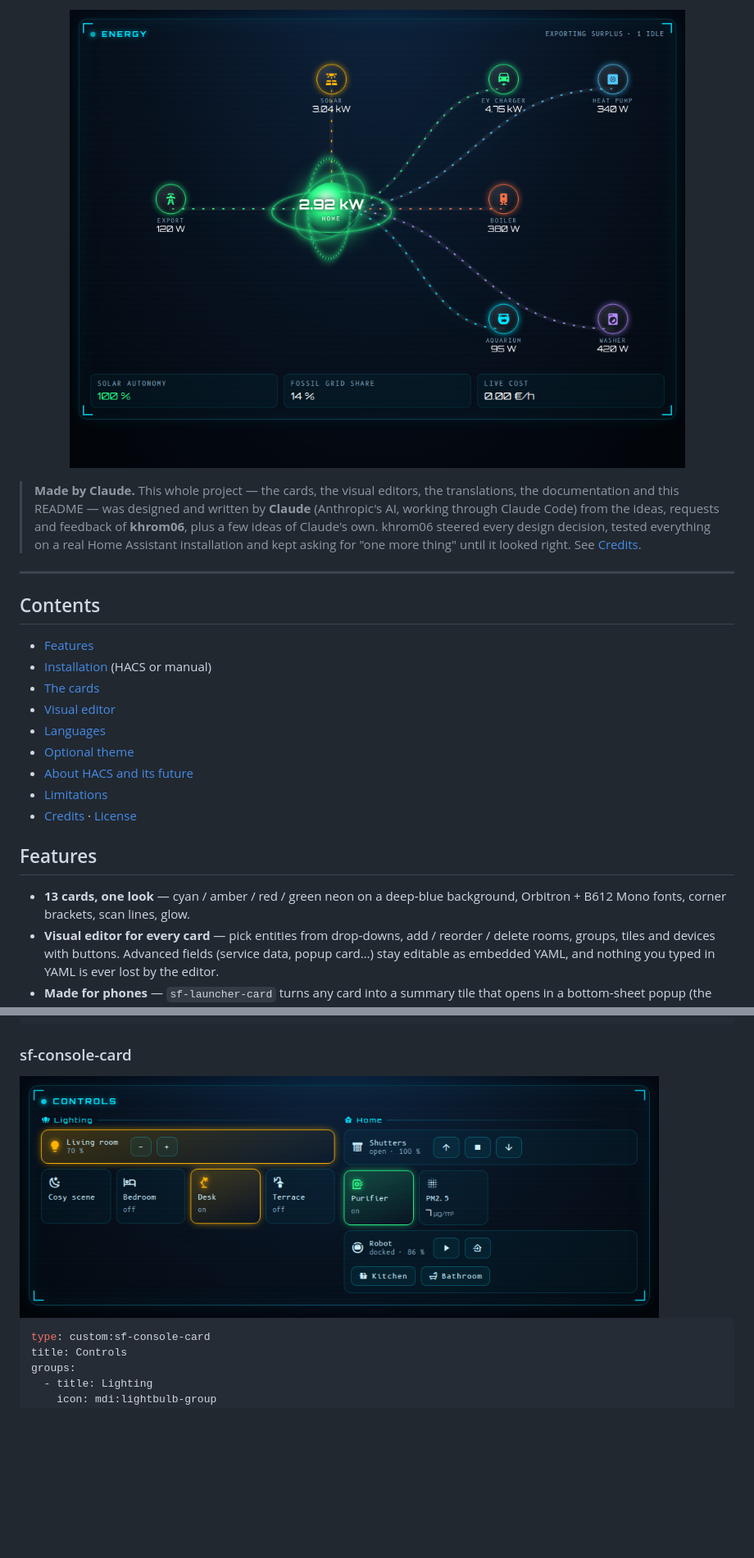
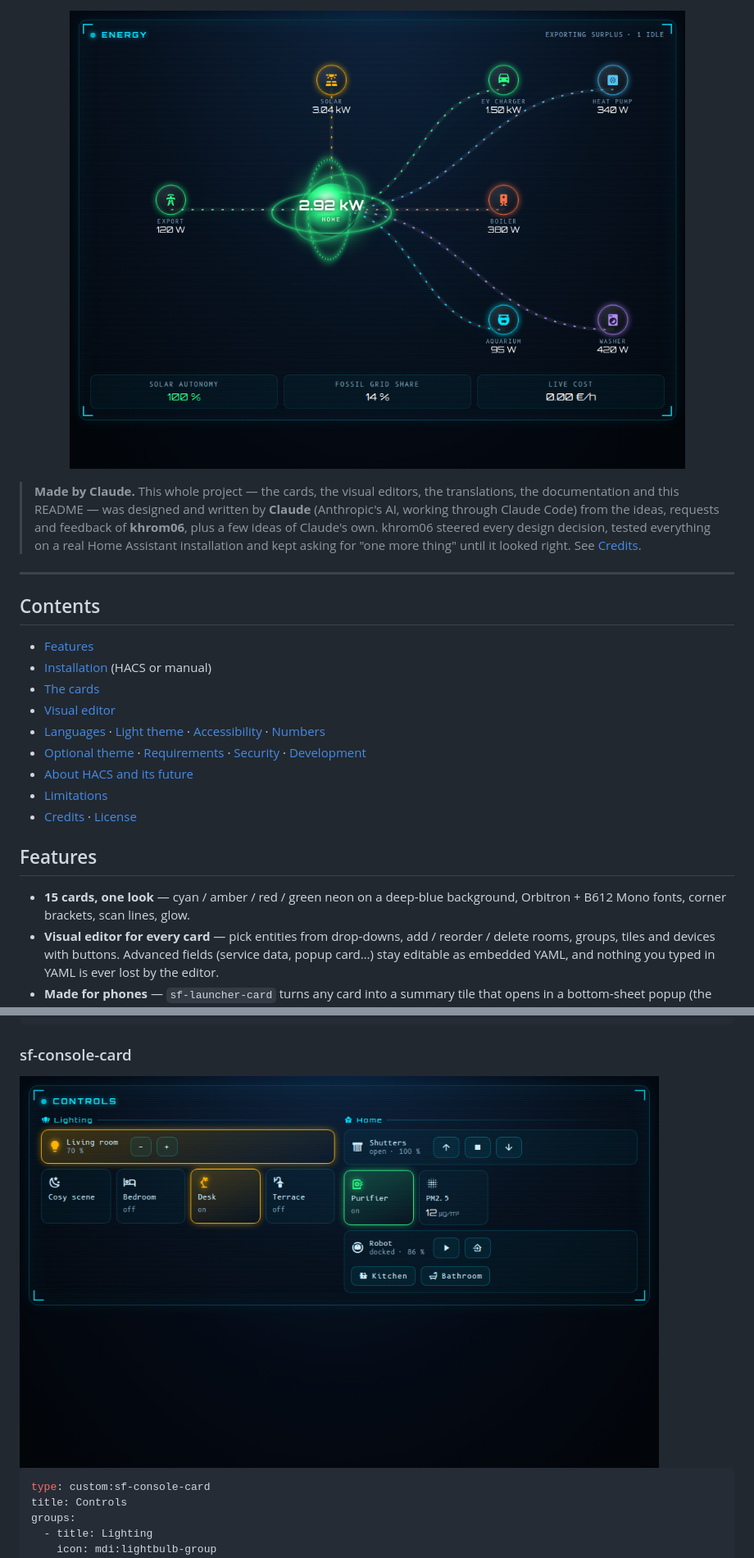
Before and after one commit to khrom06/SF-Cards, a Markdown page: README.md, 2 parts joined by grey strips. Shown at 82% size. Rendered like a GitHub page; pictures changed too: assets/console.png, assets/reactor.png; blank space fills up the shorter version.

```diff
--- a/README.md
+++ b/README.md
@@ -20,15 +20,15 @@
 - [Installation](#installation) (HACS or manual)
 - [The cards](#the-cards)
 - [Visual editor](#visual-editor)
-- [Languages](#languages)
-- [Optional theme](#optional-theme)
+- [Languages](#languages) · [Light theme](#light-theme) · [Accessibility](#accessibility) · [Numbers](#numbers)
+- [Optional theme](#optional-theme) · [Requirements](#requirements) · [Security](#security) · [Development](#development)
 - [About HACS and its future](#about-hacs-and-its-future)
 - [Limitations](#limitations)
 - [Credits](#credits) · [License](#license)
 
 ## Features
 
-- **13 cards, one look** — cyan / amber / red / green neon on a deep‑blue background, Orbitron + B612 Mono fonts, corner brackets, scan lines, glow.
+- **15 cards, one look** — cyan / amber / red / green neon on a deep‑blue background, Orbitron + B612 Mono fonts, corner brackets, scan lines, glow.
 - **Visual editor for every card** — pick entities from drop‑downs, add / reorder / delete rooms, groups, tiles and devices with buttons. Advanced fields (service data, popup card…) stay editable as embedded YAML, and nothing you typed in YAML is ever lost by the editor.
 - **Made for phones** — `sf-launcher-card` turns any card into a summary tile that opens in a bottom‑sheet popup (the phone's Back button closes it, `#hash` deep links work).
 - **Dynamic layouts** — the energy card re‑flows by itself for 2 or 12 devices, on a phone or on a wall tablet; idle devices can be hidden automatically and the number of displayed devices is capped.
```
Also changed, not shown: other parts of README.md (+19 -8 lines), CHANGELOG.md (+19 -6 lines), 3 other files.
